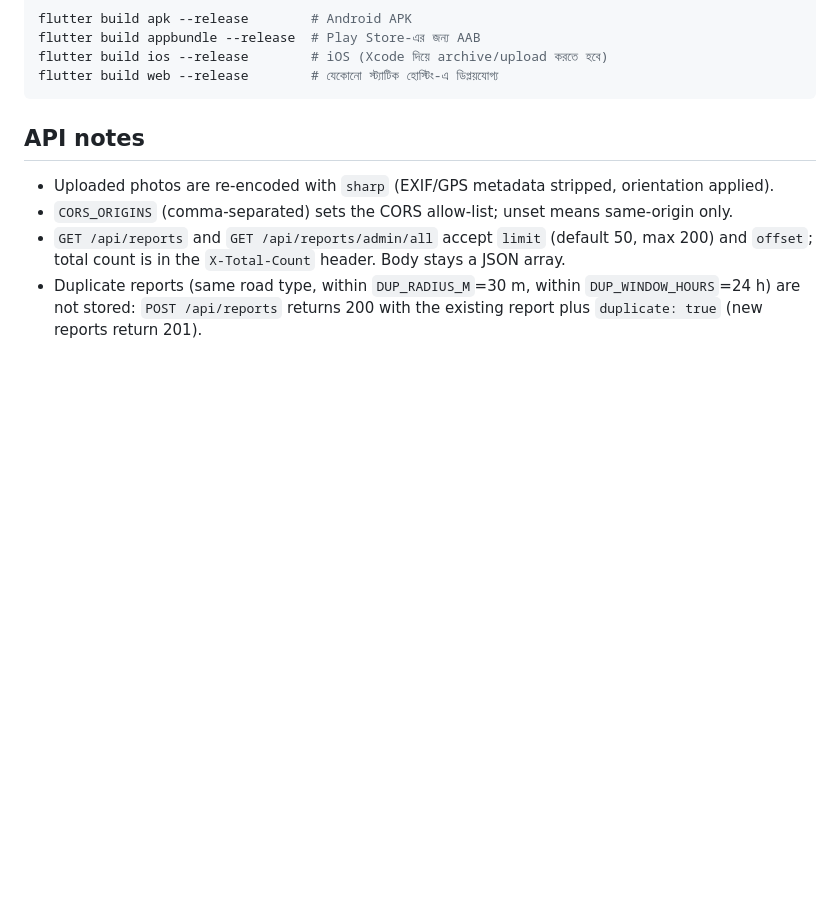
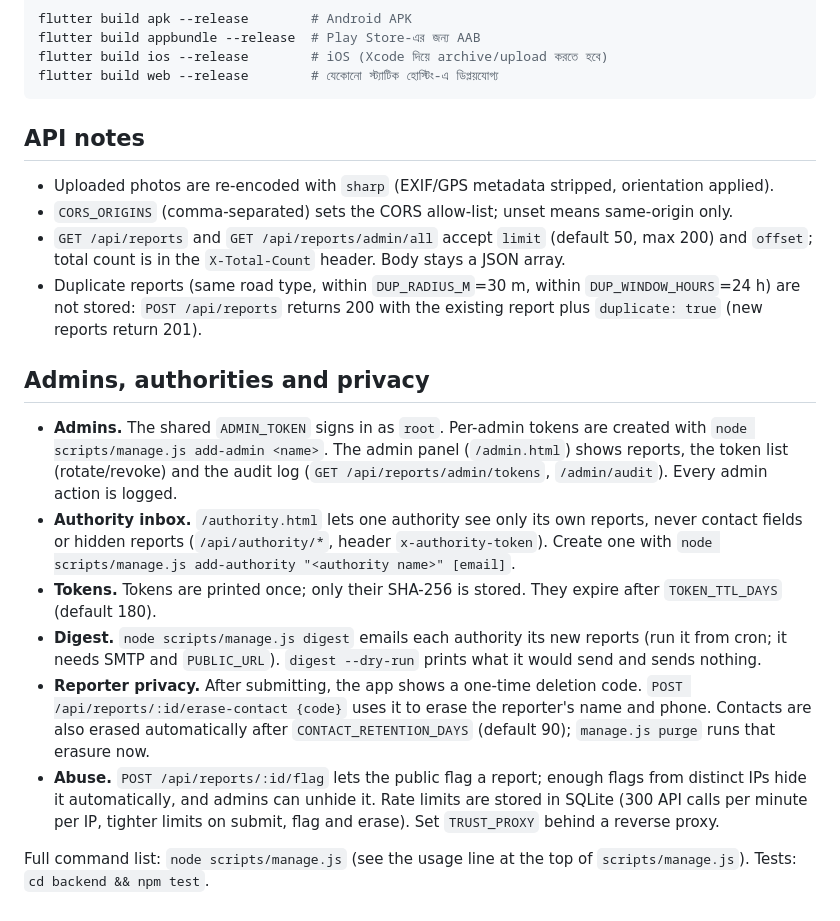
Before and after one commit to the-abraar/PotholeAlertBD, a Markdown page: README.md, the part around the change. GitHub-like rendering; blank space fills up the shorter version.

Commit message:
docs(readme): admins, authority inbox, tokens, digest and reporter privacy
Co-Authored-By: Claude Opus 5.5 <noreply@anthropic.com>

```diff
--- a/README.md
+++ b/README.md
@@ -120,3 +120,14 @@ flutter build web --release        # যেকোনো স্ট্যাটি
 - `CORS_ORIGINS` (comma-separated) sets the CORS allow-list; unset means same-origin only.
 - `GET /api/reports` and `GET /api/reports/admin/all` accept `limit` (default 50, max 200) and `offset`; total count is in the `X-Total-Count` header. Body stays a JSON array.
 - Duplicate reports (same road type, within `DUP_RADIUS_M`=30 m, within `DUP_WINDOW_HOURS`=24 h) are not stored: `POST /api/reports` returns 200 with the existing report plus `duplicate: true` (new reports return 201).
+
+## Admins, authorities and privacy
+
+- **Admins.** The shared `ADMIN_TOKEN` signs in as `root`. Per-admin tokens are created with `node scripts/manage.js add-admin <name>`. The admin panel (`/admin.html`) shows reports, the token list (rotate/revoke) and the audit log (`GET /api/reports/admin/tokens`, `/admin/audit`). Every admin action is logged.
+- **Authority inbox.** `/authority.html` lets one authority see only its own reports, never contact fields or hidden reports (`/api/authority/*`, header `x-authority-token`). Create one with `node scripts/manage.js add-authority "<authority name>" [email]`.
+- **Tokens.** Tokens are printed once; only their SHA-256 is stored. They expire after `TOKEN_TTL_DAYS` (default 180).
+- **Digest.** `node scripts/manage.js digest` emails each authority its new reports (run it from cron; it needs SMTP and `PUBLIC_URL`). `digest --dry-run` prints what it would send and sends nothing.
+- **Reporter privacy.** After submitting, the app shows a one-time deletion code. `POST /api/reports/:id/erase-contact {code}` uses it to erase the reporter's name and phone. Contacts are also erased automatically after `CONTACT_RETENTION_DAYS` (default 90); `manage.js purge` runs that erasure now.
+- **Abuse.** `POST /api/reports/:id/flag` lets the public flag a report; enough flags from distinct IPs hide it automatically, and admins can unhide it. Rate limits are stored in SQLite (300 API calls per minute per IP, tighter limits on submit, flag and erase). Set `TRUST_PROXY` behind a reverse proxy.
+
+Full command list: `node scripts/manage.js` (see the usage line at the top of `scripts/manage.js`). Tests: `cd backend && npm test`.
```
